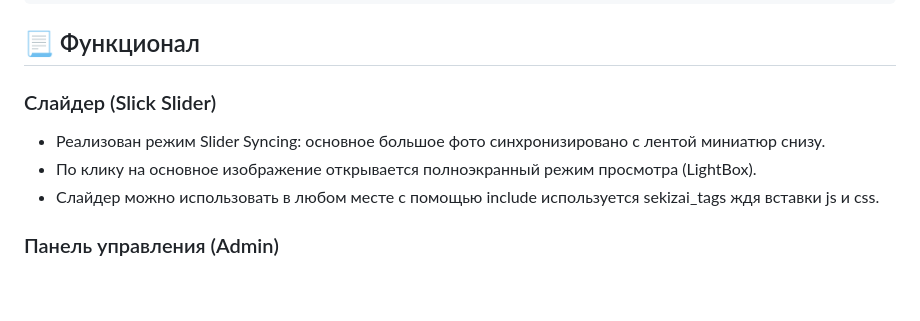
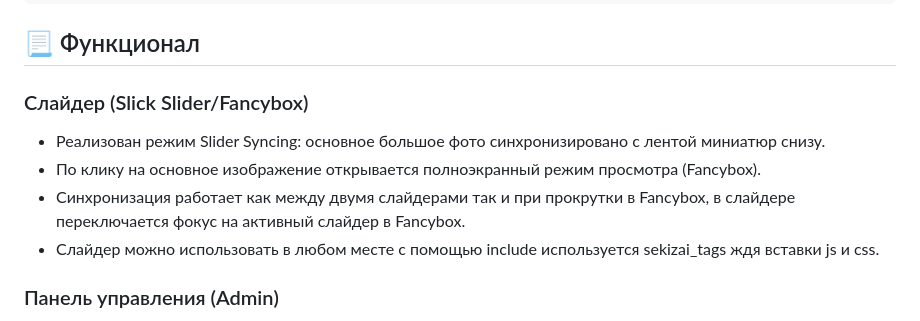
Before and after one commit to lazenyuk-dmitry/django_photo_carouser, a Markdown page: README.md, the part around the change. GitHub-like rendering; blank space fills up the shorter version.

Commit message:
Improved readme

```diff
--- a/README.md
+++ b/README.md
@@ -54,10 +54,11 @@ django_photo_carouser/
 
 ## 📃 Функционал
 
-### Слайдер (Slick Slider)
+### Слайдер (Slick Slider/Fancybox)
 
 - Реализован режим Slider Syncing: основное большое фото синхронизировано с лентой миниатюр снизу.
-- По клику на основное изображение открывается полноэкранный режим просмотра (LightBox).
+- По клику на основное изображение открывается полноэкранный режим просмотра (Fancybox).
+- Синхронизация работает как между двумя слайдерами так и при прокрутки в Fancybox, в слайдере переключается фокус на активный слайдер в Fancybox.
 - Слайдер можно использовать в любом месте с помощью include используется sekizai_tags ждя вставки js и css.
 
 ### Панель управления (Admin)
```
